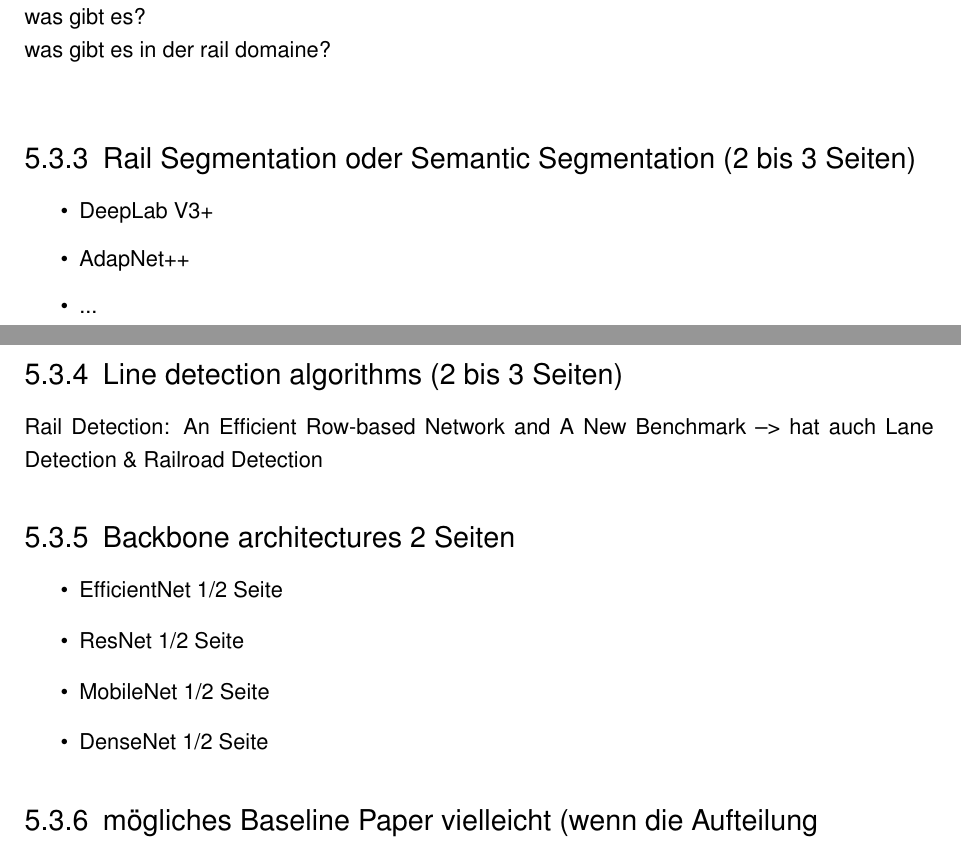
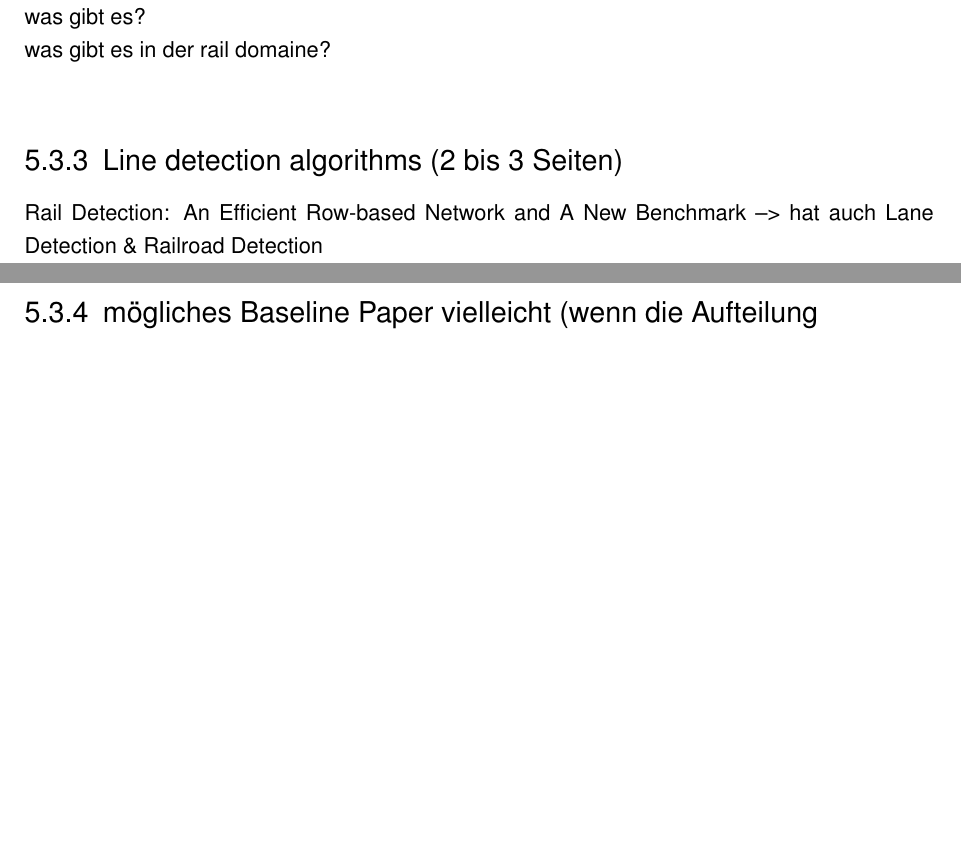
Before and after one commit to SebiGoebel/Rail-Track-Prediction, a LaTeX thesis (Thesis.tex, which reads State-of-the-Art.tex): two parts of pages 21 and 22 of 79, joined at a grey line, cut so that both start at the same text, the shorter picture padded with empty space. Compiled offline with pdfLaTeX; an older LaTeX class or package is replaced by its successor.

Commit message:
deleted unötige übersichts sections

```diff
--- a/State-of-the-Art.tex
+++ b/State-of-the-Art.tex
@@ -39,27 +39,9 @@ Für die nächstem kapitel:\\
 was gibt es?\\
 was gibt es in der rail domaine?\\
 
-
-\subsection{Rail Segmentation oder Semantic Segmentation (2 bis 3 Seiten)}
-
-\begin{itemize}
-    \item DeepLab V3+
-    \item AdapNet++
-    \item ...
-\end{itemize}
-
 \subsection{Line detection algorithms (2 bis 3 Seiten)}
 
 Rail Detection: An Efficient Row-based Network and A New Benchmark --> hat auch Lane Detection \& Railroad Detection
-
-\subsection{Backbone architectures 2 Seiten}
-
-\begin{itemize}
-    \item EfficientNet 1/2 Seite
-    \item ResNet 1/2 Seite
-    \item MobileNet 1/2 Seite
-    \item DenseNet 1/2 Seite
-\end{itemize}
 
 \subsection{mögliches Baseline Paper vielleicht (wenn die Aufteilung geändert werden muss)}
 
```
